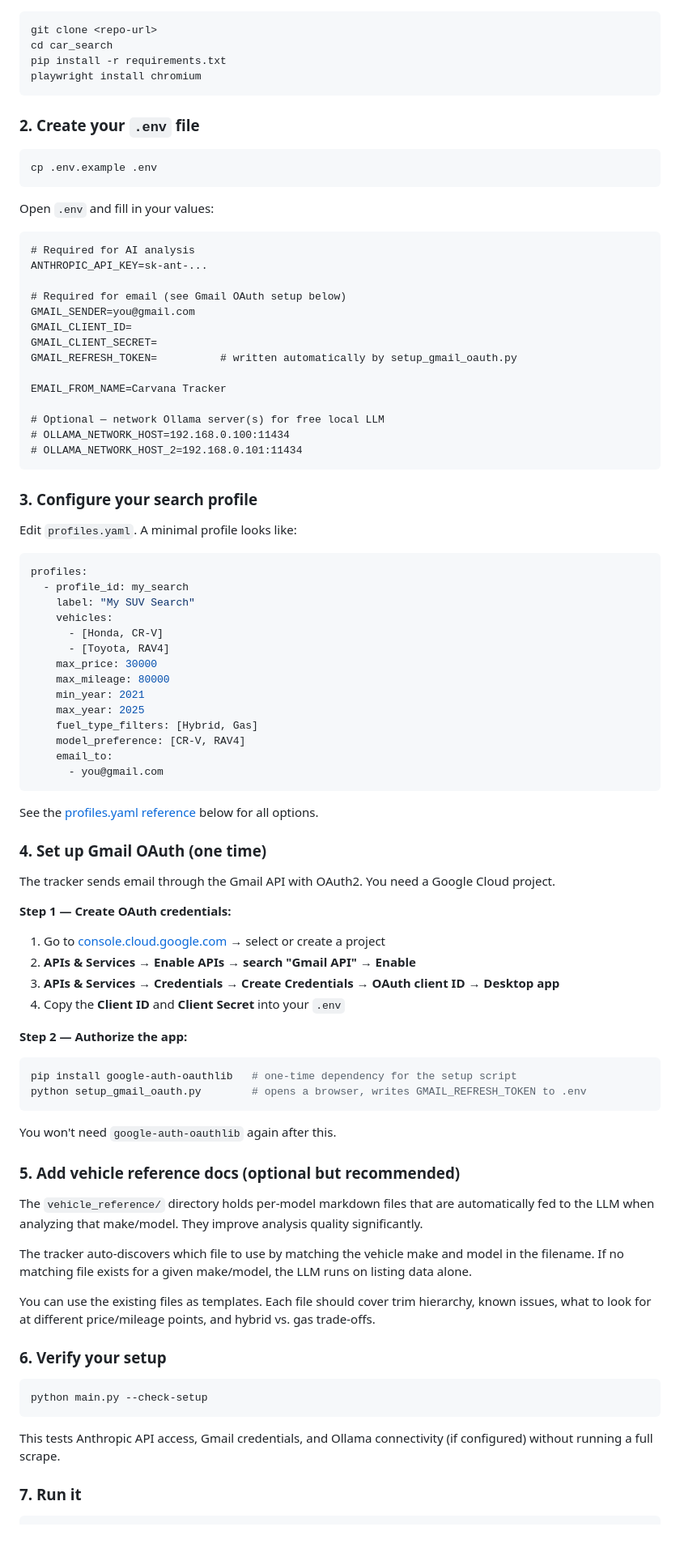
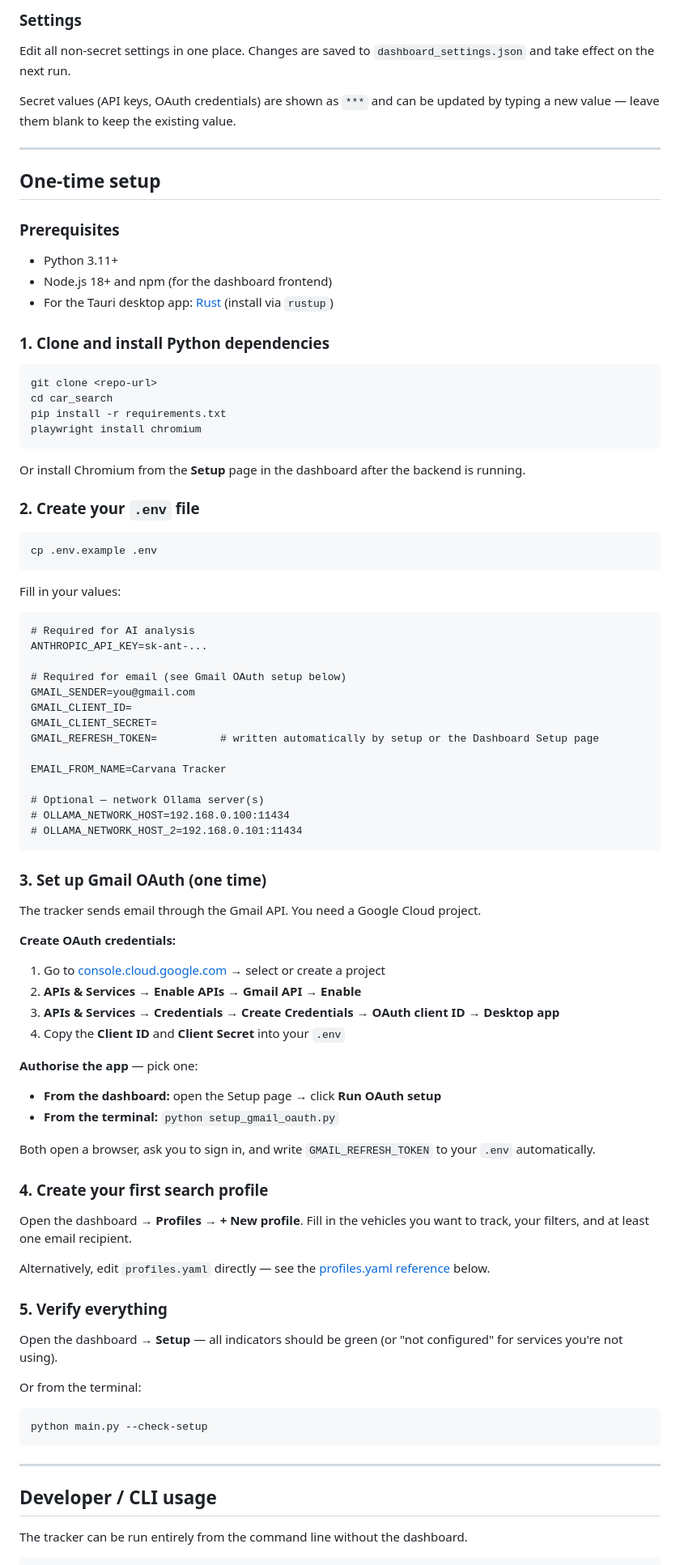
Before and after one commit to aus10haymond/car_search, a Markdown page: README.md, the part around one of its changes. Shown at 81% size. Rendered like a GitHub page; blank space fills up the shorter version.

````diff
--- a/README.md
+++ b/README.md
@@ -73,3 +149,20 @@ car_search/
+### Settings
+
+Edit all non-secret settings in one place. Changes are saved to `dashboard_settings.json` and take effect on the next run.
+
+Secret values (API keys, OAuth credentials) are shown as `***` and can be updated by typing a new value — leave them blank to keep the existing value.
+
+---
+
+## One-time setup
+
+### Prerequisites
+
+- Python 3.11+
+- Node.js 18+ and npm (for the dashboard frontend)
+- For the Tauri desktop app: [Rust](https://rustup.rs/) (install via `rustup`)
+
+### 1. Clone and install Python dependencies
 
 ```bash
 git clone <repo-url>
@@ -78,13 +171,15 @@ pip install -r requirements.txt
 playwright install chromium
 ```
 
+Or install Chromium from the **Setup** page in the dashboard after the backend is running.
+
 ### 2. Create your `.env` file
 
 ```bash
 cp .env.example .env
 ```
 
-Open `.env` and fill in your values:
+Fill in your values:
 
 ```dotenv
 # Required for AI analysis
@@ -94,74 +189,53 @@ ANTHROPIC_API_KEY=sk-ant-...
 GMAIL_SENDER=you@gmail.com
 GMAIL_CLIENT_ID=
 GMAIL_CLIENT_SECRET=
-GMAIL_REFRESH_TOKEN=          # written automatically by setup_gmail_oauth.py
+GMAIL_REFRESH_TOKEN=          # written automatically by setup or the Dashboard Setup page
 
 EMAIL_FROM_NAME=Carvana Tracker
 
-# Optional — network Ollama server(s) for free local LLM
+# Optional — network Ollama server(s)
 # OLLAMA_NETWORK_HOST=192.168.0.100:11434
 # OLLAMA_NETWORK_HOST_2=192.168.0.101:11434
 ```
 
-### 3. Configure your search profile
+### 3. Set up Gmail OAuth (one time)
 
-Edit `profiles.yaml`. A minimal profile looks like:
+The tracker sends email through the Gmail API. You need a Google Cloud project.
 
-```yaml
-profiles:
-  - profile_id: my_search
-    label: "My SUV Search"
-    vehicles:
-      - [Honda, CR-V]
-      - [Toyota, RAV4]
-    max_price: 30000
-    max_mileage: 80000
-    min_year: 2021
-    max_year: 2025
-    fuel_type_filters: [Hybrid, Gas]
-    model_preference: [CR-V, RAV4]
-    email_to:
-      - you@gmail.com
-```
-
-See the [profiles.yaml reference](#profilesyaml-reference) below for all options.
-
-### 4. Set up Gmail OAuth (one time)
-
-The tracker sends email through the Gmail API with OAuth2. You need a Google Cloud project.
-
-**Step 1 — Create OAuth credentials:**
+**Create OAuth credentials:**
 
 1. Go to [console.cloud.google.com](https://console.cloud.google.com) → select or create a project
-2. **APIs & Services → Enable APIs → search "Gmail API" → Enable**
+2. **APIs & Services → Enable APIs → Gmail API → Enable**
 3. **APIs & Services → Credentials → Create Credentials → OAuth client ID → Desktop app**
 4. Copy the **Client ID** and **Client Secret** into your `.env`
 
-**Step 2 — Authorize the app:**
+**Authorise the app** — pick one:
 
-```bash
-pip install google-auth-oauthlib   # one-time dependency for the setup script
-python setup_gmail_oauth.py        # opens a browser, writes GMAIL_REFRESH_TOKEN to .env
-```
+- **From the dashboard:** open the Setup page → click **Run OAuth setup**
+- **From the terminal:** `python setup_gmail_oauth.py`
 
-You won't need `google-auth-oauthlib` again after this.
+Both open a browser, ask you to sign in, and write `GMAIL_REFRESH_TOKEN` to your `.env` automatically.
 
-### 5. Add vehicle reference docs (optional but recommended)
+### 4. Create your first search profile
 
-The `vehicle_reference/` directory holds per-model markdown files that are automatically fed to the LLM when analyzing that make/model. They improve analysis quality significantly.
+Open the dashboard → **Profiles** → **+ New profile**. Fill in the vehicles you want to track, your filters, and at least one email recipient.
 
-The tracker auto-discovers which file to use by matching the vehicle make and model in the filename. If no matching file exists for a given make/model, the LLM runs on listing data alone.
+Alternatively, edit `profiles.yaml` directly — see the [profiles.yaml reference](#profilesyaml-reference) below.
 
-You can use the existing files as templates. Each file should cover trim hierarchy, known issues, what to look for at different price/mileage points, and hybrid vs. gas trade-offs.
+### 5. Verify everything
 
-### 6. Verify your setup
+Open the dashboard → **Setup** — all indicators should be green (or "not configured" for services you're not using).
+
+Or from the terminal:
 
 ```bash
 python main.py --check-setup
 ```
 
-This tests Anthropic API access, Gmail credentials, and Ollama connectivity (if configured) without running a full scrape.
+---
 
-### 7. Run it
+## Developer / CLI usage
+
+The tracker can be run entirely from the command line without the dashboard.
 
 ```bash
````
Also changed, not shown: other parts of README.md (+290 -164 lines).
